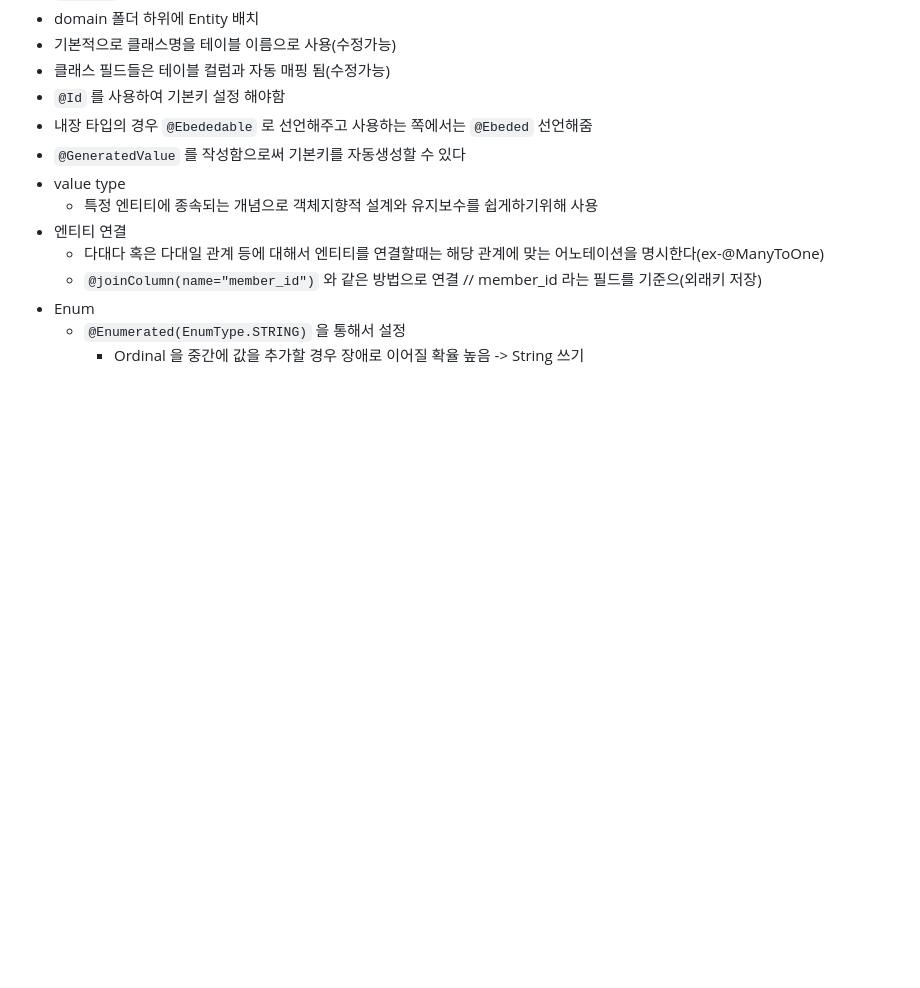
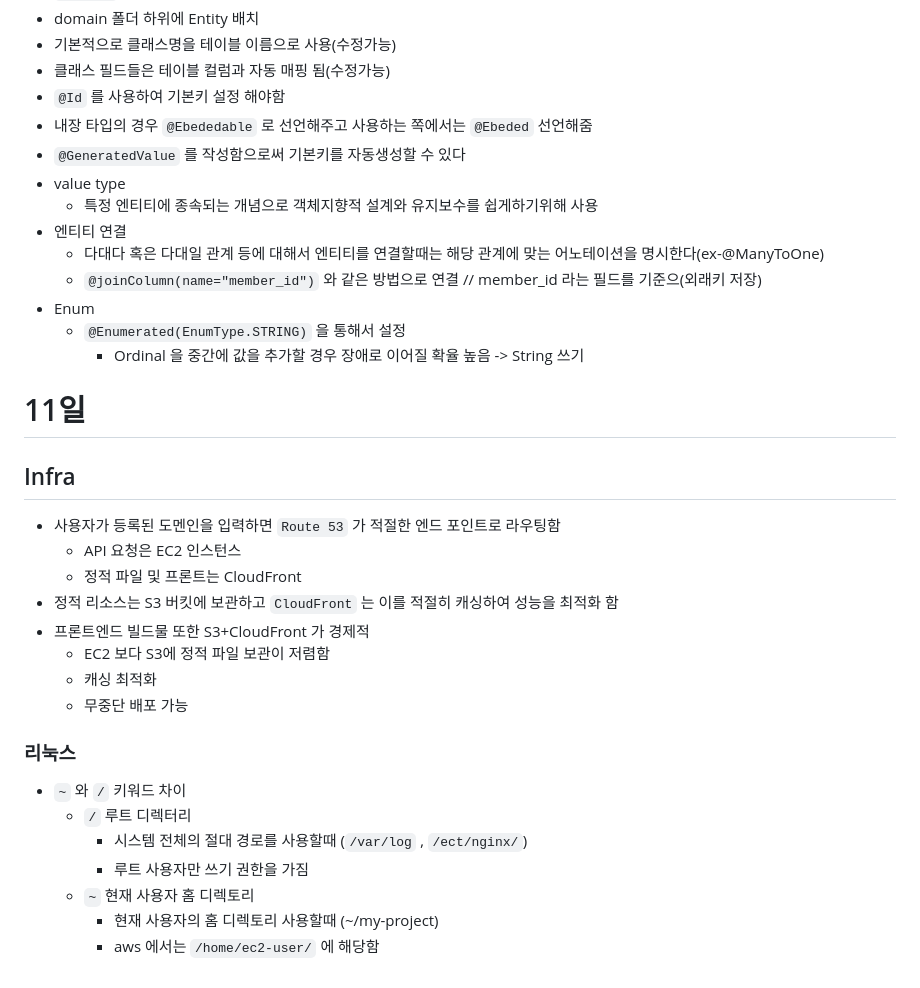
Before and after one commit to shim506/shim506.github.io, a Markdown page: 3/README.md, the part around the change. Drawn GitHub-style; blank space fills up the shorter version.

Commit message:
리눅스 내용 추가

```diff
--- a/3/README.md
+++ b/3/README.md
@@ -223,3 +223,24 @@ CREATE TABLE product (
 - Enum
   - `@Enumerated(EnumType.STRING)` 을 통해서 설정
     - Ordinal 을 중간에 값을 추가할 경우 장애로 이어질 확율 높음 -> String 쓰기
+
+# 11일
+
+## Infra
+- 사용자가 등록된 도멘인을 입력하면 `Route 53` 가 적절한 엔드 포인트로 라우팅함
+  - API 요청은 EC2 인스턴스
+  - 정적 파일 및 프론트는 CloudFront
+- 정적 리소스는  S3 버킷에 보관하고 `CloudFront` 는 이를 적절히 캐싱하여 성능을 최적화 함
+- 프론트엔드 빌드물 또한 S3+CloudFront 가 경제적
+  - EC2 보다 S3에 정적 파일 보관이 저렴함
+  - 캐싱 최적화
+  - 무중단 배포 가능
+
+### 리눅스
+- `~` 와 `/` 키워드 차이
+  - `/` 루트 디렉터리
+    - 시스템 전체의 절대 경로를 사용할때 (`/var/log` , `/ect/nginx/`)
+    - 루트 사용자만 쓰기 권한을 가짐
+  - `~` 현재 사용자 홈 디렉토리
+    - 현재 사용자의 홈 디렉토리 사용할때 (~/my-project)
+    - aws 에서는 `/home/ec2-user/` 에 해당함
```
